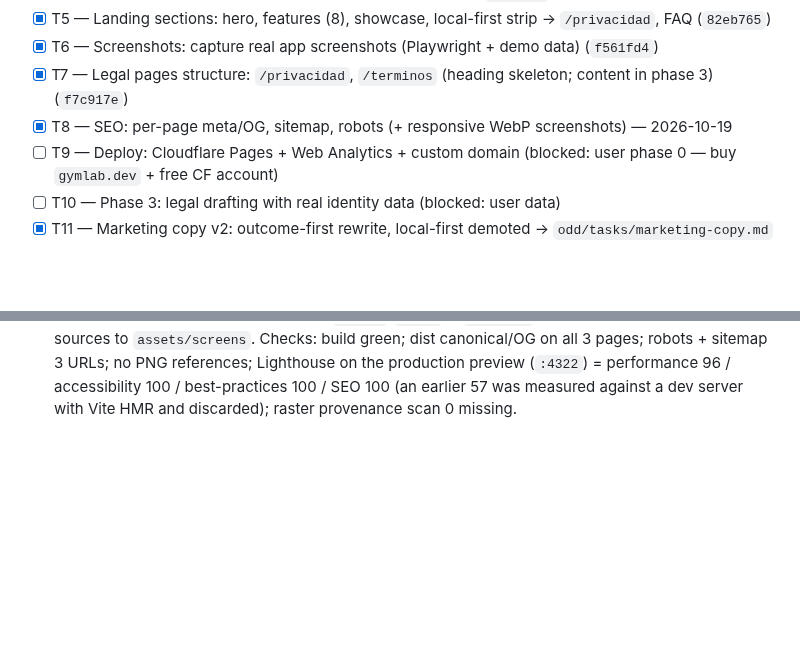
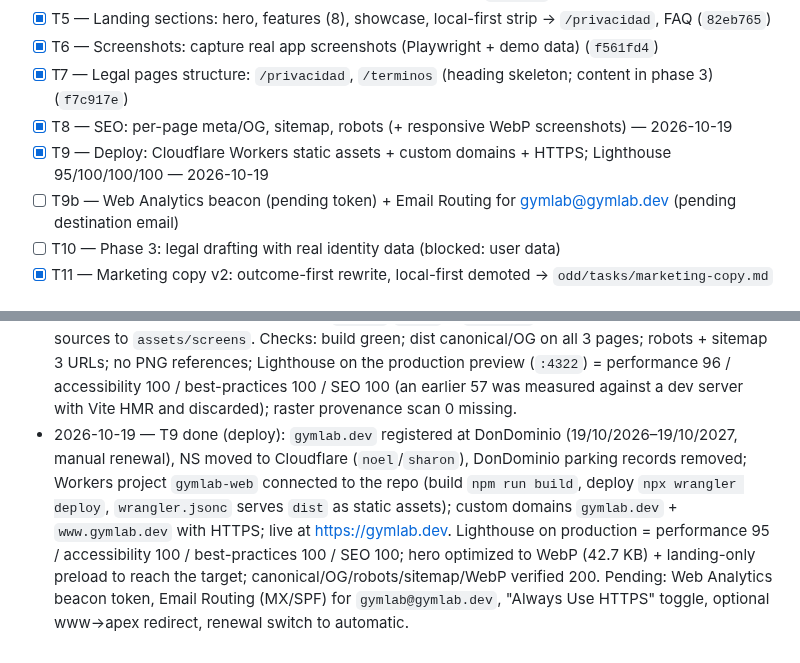
Before and after one commit to Yvesdefaria/GymLab-Web, a Markdown page: odd/tasks/web-landing-legales.md, 2 parts joined by grey strips. GitHub-like rendering; blank space fills up the shorter version.

Commit message:
docs(odd): record T9 deploy, custom domain and Lighthouse results

```diff
--- a/odd/tasks/web-landing-legales.md
+++ b/odd/tasks/web-landing-legales.md
@@ -33,7 +33,8 @@ Public Spanish website for GymLab: marketing landing + `/privacidad` + `/termino
 - [x] T6 — Screenshots: capture real app screenshots (Playwright + demo data) (`f561fd4`)
 - [x] T7 — Legal pages structure: `/privacidad`, `/terminos` (heading skeleton; content in phase 3) (`f7c917e`)
 - [x] T8 — SEO: per-page meta/OG, sitemap, robots (+ responsive WebP screenshots) — 2026-10-19
-- [ ] T9 — Deploy: Cloudflare Pages + Web Analytics + custom domain (blocked: user phase 0 — buy `gymlab.dev` + free CF account)
+- [x] T9 — Deploy: Cloudflare Workers static assets + custom domains + HTTPS; Lighthouse 95/100/100/100 — 2026-10-19
+- [ ] T9b — Web Analytics beacon (pending token) + Email Routing for gymlab@gymlab.dev (pending destination email)
 - [ ] T10 — Phase 3: legal drafting with real identity data (blocked: user data)
 - [x] T11 — Marketing copy v2: outcome-first rewrite, local-first demoted → `odd/tasks/marketing-copy.md`
 
@@ -69,3 +70,4 @@ Public Spanish website for GymLab: marketing landing + `/privacidad` + `/termino
 - Phase 3 notes (legal drafting): the existing `legal/privacidad.html` text is solid and reusable — it covers AdMob/IAP (future states), Sentry/PostHog (consent toggle), device permissions (activity, location), age 14+, "not a medical device". Open points for drafting: legal identity (owner name/NIF + jurisdiction), replace placeholder email with `gymlab@gymlab.dev`, align Android-only framing with the planned iOS/App Store release.
 - 2026-10-17 — `PLAN.md` created at repo root: continuation handoff with all remaining steps (T8/T9/T10 + app-repo follow-ups, blockers, resume instructions). Session closed by owner request.
 - 2026-10-19 — T8 done: canonical + OG/Twitter/theme-color in `BaseLayout` (per-page title/description already passed by `LegalLayout`); `public/robots.txt`; composed 1200×630 OG image (`scripts/make-og.py`, provenance embedded); screenshots moved to `assets/screens/` (sources, not shipped) with responsive WebP derivatives via `scripts/optimize-screens.py` (375w/750w; 596→8–43 KB each) and `srcset`/`sizes` in `Showcase`; capture script now writes sources to `assets/screens`. Checks: build green; dist canonical/OG on all 3 pages; robots + sitemap 3 URLs; no PNG references; Lighthouse on the production preview (`:4322`) = performance 96 / accessibility 100 / best-practices 100 / SEO 100 (an earlier 57 was measured against a dev server with Vite HMR and discarded); raster provenance scan 0 missing.
+- 2026-10-19 — T9 done (deploy): `gymlab.dev` registered at DonDominio (19/10/2026–19/10/2027, manual renewal), NS moved to Cloudflare (`noel`/`sharon`), DonDominio parking records removed; Workers project `gymlab-web` connected to the repo (build `npm run build`, deploy `npx wrangler deploy`, `wrangler.jsonc` serves `dist` as static assets); custom domains `gymlab.dev` + `www.gymlab.dev` with HTTPS; live at https://gymlab.dev. Lighthouse on production = performance 95 / accessibility 100 / best-practices 100 / SEO 100; hero optimized to WebP (42.7 KB) + landing-only preload to reach the target; canonical/OG/robots/sitemap/WebP verified 200. Pending: Web Analytics beacon token, Email Routing (MX/SPF) for `gymlab@gymlab.dev`, "Always Use HTTPS" toggle, optional www→apex redirect, renewal switch to automatic.
```
Also changed, not shown: PLAN.md (+6 -13 lines).
